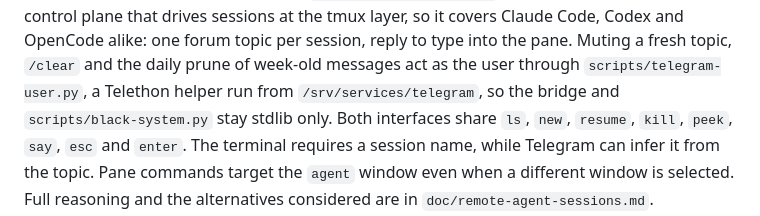
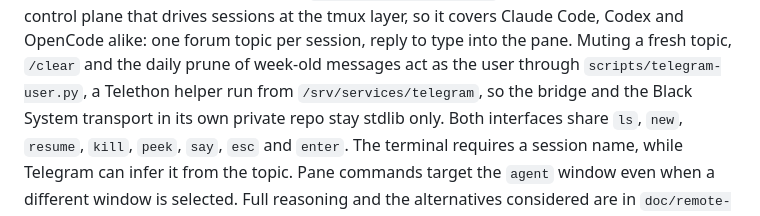
Before and after one commit to realdavidvega/dotfiles, a Markdown page: CLAUDE.md, the part around the change. Drawn GitHub-style.

```diff
--- a/CLAUDE.md
+++ b/CLAUDE.md
@@ -245,7 +245,7 @@ sessions at the tmux layer, so it covers Claude Code, Codex and OpenCode alike:
 one forum topic per session, reply to type into the pane. Muting a fresh topic,
 `/clear` and the daily prune of week-old messages act as the user through
 `scripts/telegram-user.py`, a Telethon helper run from `/srv/services/telegram`,
-so the bridge and `scripts/black-system.py` stay stdlib only. Both interfaces share
+so the bridge and the Black System transport in its own private repo stay stdlib only. Both interfaces share
 `ls`, `new`, `resume`, `kill`, `peek`, `say`, `esc` and `enter`. The terminal
 requires a session name, while Telegram can infer it from the topic. Pane
 commands target the `agent` window even when a different window is selected.
```
Also changed, not shown: doc/black-system.md (+6 -3 lines).
